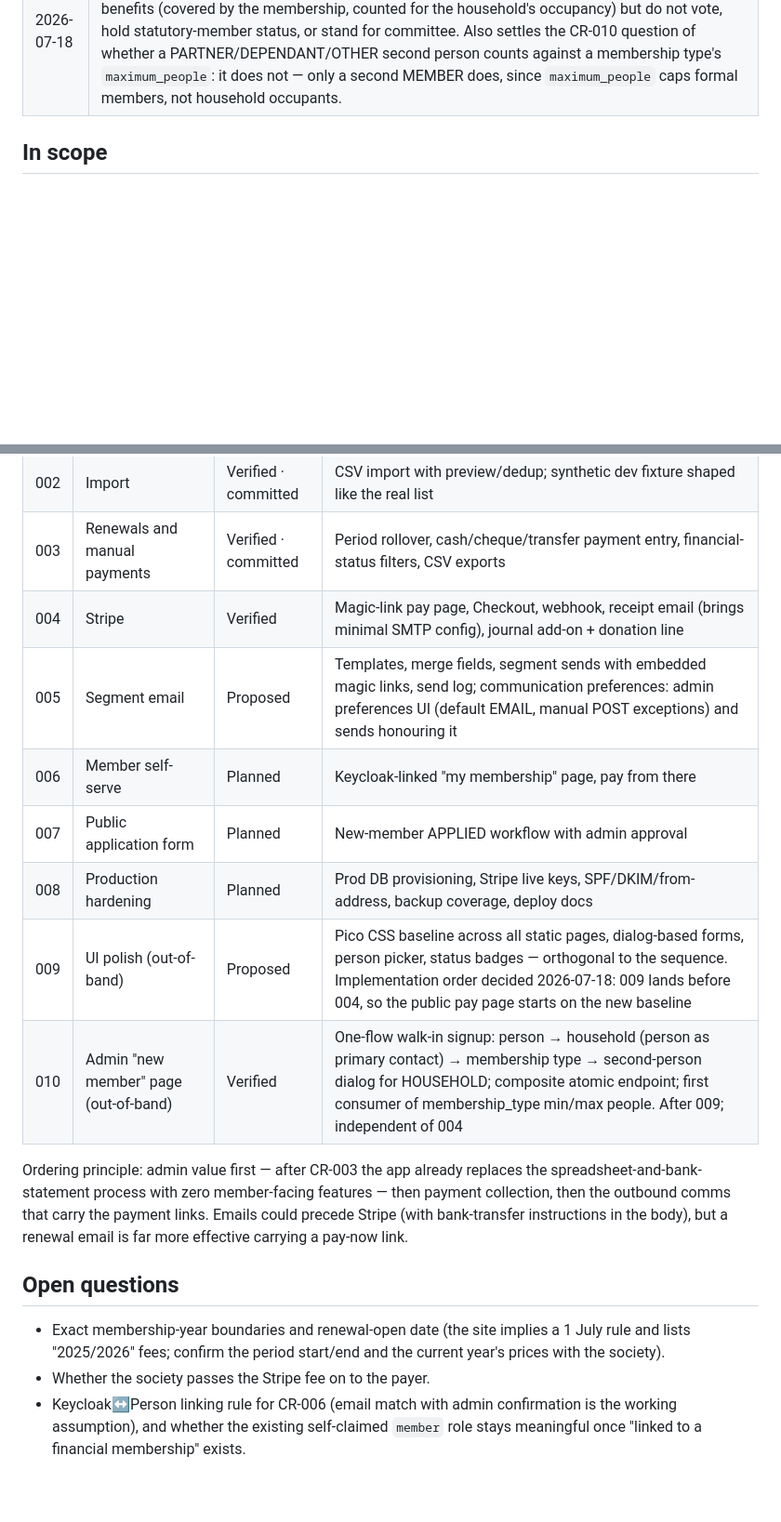
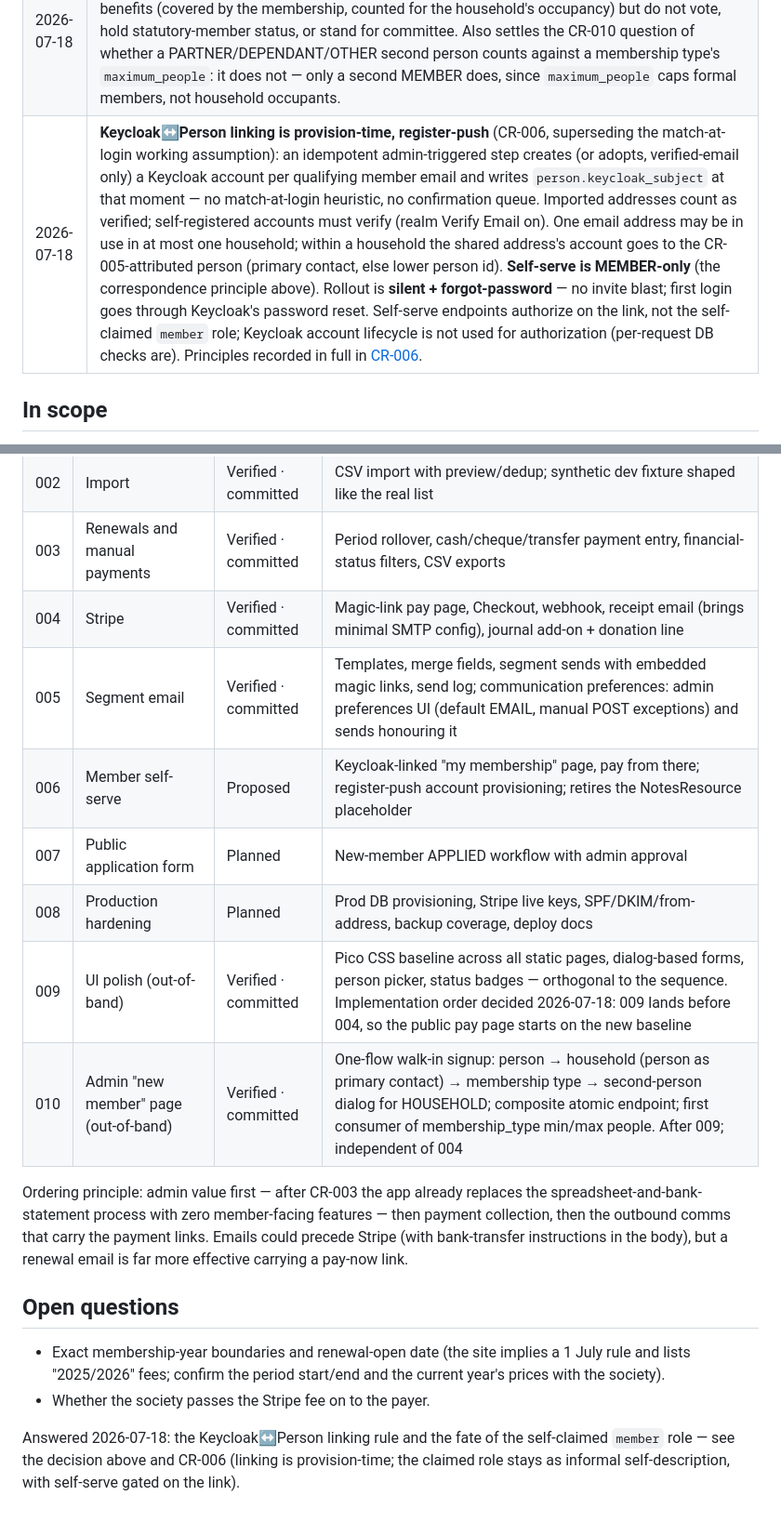
Before and after one commit to plutext/MemberRoll, a Markdown page: docs/ROADMAP.md, 2 parts joined by grey strips. Shown at 93% size. GitHub-like rendering; blank space fills up the shorter version.

```diff
--- a/docs/ROADMAP.md
+++ b/docs/ROADMAP.md
@@ -36,6 +36,7 @@ decisions and the planned change-request sequence; individual CRs in
 | 2026-07-18 | **Communication preferences default to EMAIL.** Only a handful of members receive *Yandoo*/*Boongaroon* by post, so no preference row = email; the exceptions are set manually to POST through an admin preferences UI (CR-005 — the `communication_preference` table shipped empty in CR-001 and nothing manages it before then). No re-import of the member list for this: the post members are entered by hand. |
 | 2026-07-18 | **Segment email addresses MEMBER people only** (CR-005): renewal/newsletter emails go to a household's current `relationship_type` MEMBER people (deduped when they share an address), never PARTNER/DEPENDANT/OTHER — the formal member is who the society corresponds with, mirroring the voting-rights correction below. |
 | 2026-07-18 | **Voting rights, corrected**: only the household member recorded with `relationship_type` MEMBER is a formal, statutory voting member. PARTNER/DEPENDANT/OTHER receive membership benefits (covered by the membership, counted for the household's occupancy) but do not vote, hold statutory-member status, or stand for committee. Also settles the CR-010 question of whether a PARTNER/DEPENDANT/OTHER second person counts against a membership type's `maximum_people`: it does not — only a second MEMBER does, since `maximum_people` caps formal members, not household occupants. |
+| 2026-07-18 | **Keycloak↔Person linking is provision-time, register-push** (CR-006, superseding the match-at-login working assumption): an idempotent admin-triggered step creates (or adopts, verified-email only) a Keycloak account per qualifying member email and writes `person.keycloak_subject` at that moment — no match-at-login heuristic, no confirmation queue. Imported addresses count as verified; self-registered accounts must verify (realm Verify Email on). One email address may be in use in at most one household; within a household the shared address's account goes to the CR-005-attributed person (primary contact, else lower person id). **Self-serve is MEMBER-only** (the correspondence principle above). Rollout is **silent + forgot-password** — no invite blast; first login goes through Keycloak's password reset. Self-serve endpoints authorize on the link, not the self-claimed `member` role; Keycloak account lifecycle is not used for authorization (per-request DB checks are). Principles recorded in full in [CR-006](change-requests/006-member-self-serve.md). |
 
 ## In scope
 
@@ -86,13 +87,13 @@ data too) → **Committed**.
 | 001 | Membership register data layer | Verified · committed | Postgres + Flyway + JDBI, core schema, admin people/household CRUD API, minimal admin register UI |
 | 002 | Import | Verified · committed | CSV import with preview/dedup; synthetic dev fixture shaped like the real list |
 | 003 | Renewals and manual payments | Verified · committed | Period rollover, cash/cheque/transfer payment entry, financial-status filters, CSV exports |
-| 004 | Stripe | Verified | Magic-link pay page, Checkout, webhook, receipt email (brings minimal SMTP config), journal add-on + donation line |
-| 005 | Segment email | Proposed | Templates, merge fields, segment sends with embedded magic links, send log; communication preferences: admin preferences UI (default EMAIL, manual POST exceptions) and sends honouring it |
-| 006 | Member self-serve | Planned | Keycloak-linked "my membership" page, pay from there |
+| 004 | Stripe | Verified · committed | Magic-link pay page, Checkout, webhook, receipt email (brings minimal SMTP config), journal add-on + donation line |
+| 005 | Segment email | Verified · committed | Templates, merge fields, segment sends with embedded magic links, send log; communication preferences: admin preferences UI (default EMAIL, manual POST exceptions) and sends honouring it |
+| 006 | Member self-serve | Proposed | Keycloak-linked "my membership" page, pay from there; register-push account provisioning; retires the NotesResource placeholder |
 | 007 | Public application form | Planned | New-member APPLIED workflow with admin approval |
 | 008 | Production hardening | Planned | Prod DB provisioning, Stripe live keys, SPF/DKIM/from-address, backup coverage, deploy docs |
-| 009 | UI polish (out-of-band) | Proposed | Pico CSS baseline across all static pages, dialog-based forms, person picker, status badges — orthogonal to the sequence. Implementation order decided 2026-07-18: 009 lands before 004, so the public pay page starts on the new baseline |
-| 010 | Admin "new member" page (out-of-band) | Verified | One-flow walk-in signup: person → household (person as primary contact) → membership type → second-person dialog for HOUSEHOLD; composite atomic endpoint; first consumer of membership_type min/max people. After 009; independent of 004 |
+| 009 | UI polish (out-of-band) | Verified · committed | Pico CSS baseline across all static pages, dialog-based forms, person picker, status badges — orthogonal to the sequence. Implementation order decided 2026-07-18: 009 lands before 004, so the public pay page starts on the new baseline |
+| 010 | Admin "new member" page (out-of-band) | Verified · committed | One-flow walk-in signup: person → household (person as primary contact) → membership type → second-person dialog for HOUSEHOLD; composite atomic endpoint; first consumer of membership_type min/max people. After 009; independent of 004 |
 
 Ordering principle: admin value first — after CR-003 the app already
 replaces the spreadsheet-and-bank-statement process with zero
@@ -107,7 +108,8 @@ more effective carrying a pay-now link.
   implies a 1 July rule and lists "2025/2026" fees; confirm the period
   start/end and the current year's prices with the society).
 - Whether the society passes the Stripe fee on to the payer.
-- Keycloak↔Person linking rule for CR-006 (email match with admin
-  confirmation is the working assumption), and whether the existing
-  self-claimed `member` role stays meaningful once "linked to a
-  financial membership" exists.
+
+Answered 2026-07-18: the Keycloak↔Person linking rule and the fate of
+the self-claimed `member` role — see the decision above and CR-006
+(linking is provision-time; the claimed role stays as informal
+self-description, with self-serve gated on the link).
```
Also changed, not shown: docs/change-requests/006-member-self-serve.md (added, +331 -0 lines), docs/membership_management_database_schema.md (+6 -2 lines).
